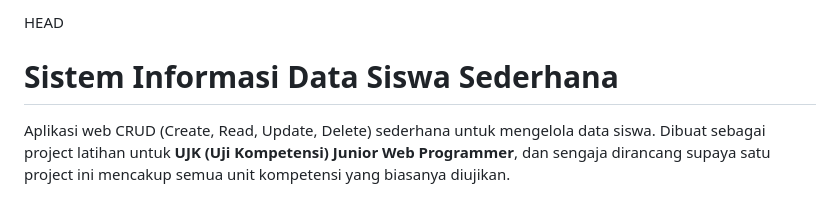
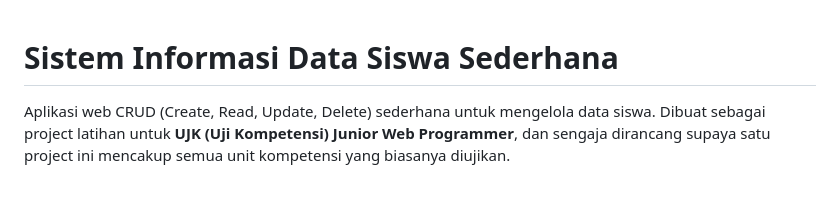
Before and after one commit to rfarhand1ka/sistem-informasi-data-siswa, a Markdown page: README.md, the part around the change. Rendered like a GitHub page.

Commit message:
Update README header and project description

```diff
--- a/README.md
+++ b/README.md
@@ -1,4 +1,4 @@
-HEAD
+
 # Sistem Informasi Data Siswa Sederhana
 
 Aplikasi web CRUD (Create, Read, Update, Delete) sederhana untuk mengelola
```
